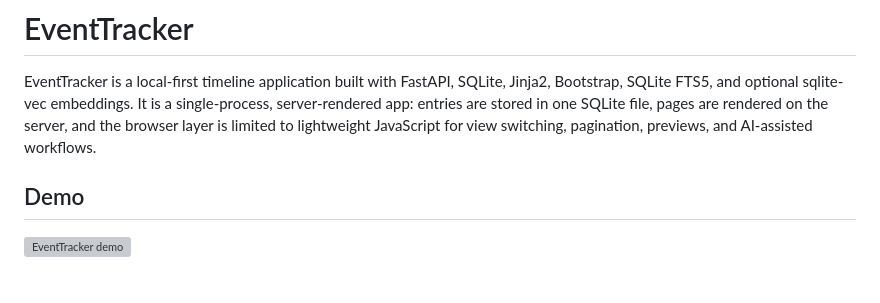
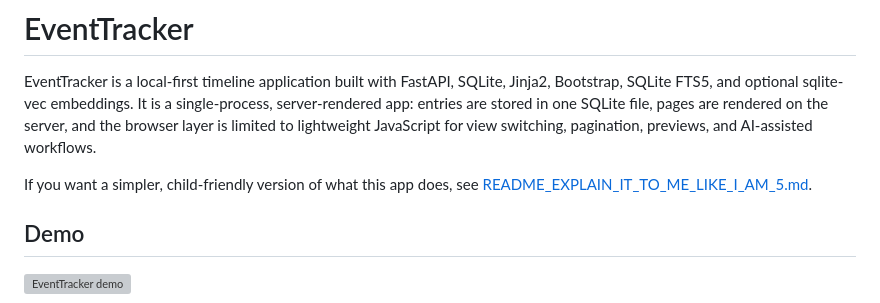
Before and after one commit to dtomyn/EventTracker, a Markdown page: README.md, the part around the change. Drawn GitHub-style; blank space fills up the shorter version; grey boxes are pictures that could not be loaded.

Commit message:
Add child-friendly explanation of EventTracker in README_EXPLAIN_IT_TO_ME_LIKE_I_AM_5.md

```diff
--- a/README.md
+++ b/README.md
@@ -1,6 +1,8 @@
 # EventTracker
 
 EventTracker is a local-first timeline application built with FastAPI, SQLite, Jinja2, Bootstrap, SQLite FTS5, and optional sqlite-vec embeddings. It is a single-process, server-rendered app: entries are stored in one SQLite file, pages are rendered on the server, and the browser layer is limited to lightweight JavaScript for view switching, pagination, previews, and AI-assisted workflows.
+
+If you want a simpler, child-friendly version of what this app does, see [README_EXPLAIN_IT_TO_ME_LIKE_I_AM_5.md](README_EXPLAIN_IT_TO_ME_LIKE_I_AM_5.md).
 
 ## Demo
 
```
Also changed, not shown: README_EXPLAIN_IT_TO_ME_LIKE_I_AM_5.md (added, +59 -0 lines).
